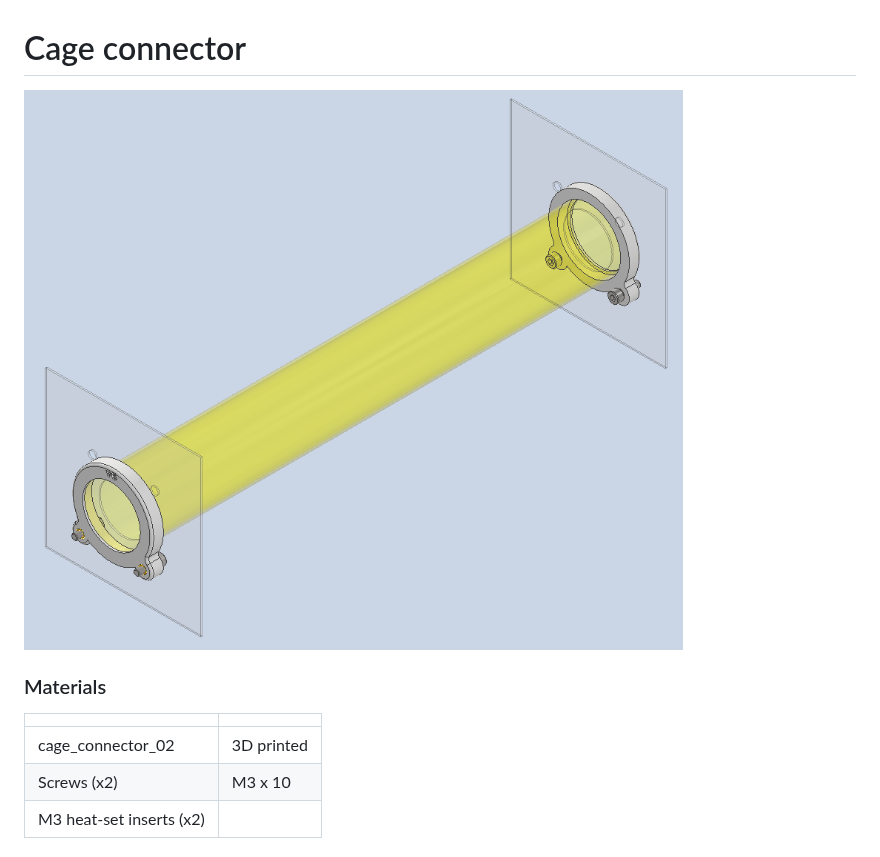
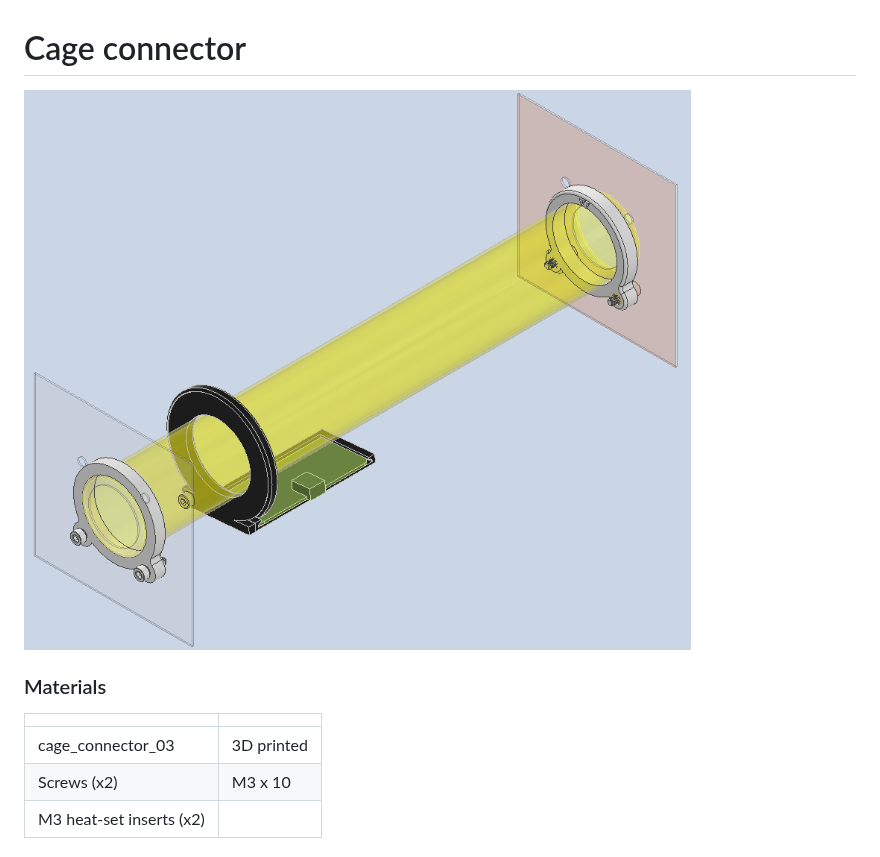
Before and after one commit to tooles01/Mar_lab-RFID_gate, a Markdown page: CAD/Cage_connector/README.md, the part around the change. GitHub-like rendering; pictures changed too: images/Cage_connector_v02.png (deleted), images/Cage_connector_v03.png (added).

Commit message:
update to v3 (no PLA contact with animal)

```diff
--- a/CAD/Cage_connector/README.md
+++ b/CAD/Cage_connector/README.md
@@ -1,11 +1,11 @@
 # Cage connector
 
-![image](../../images/Cage_connector_v02.png)
+![image](../../images/Cage_connector_v03.png)
 
 ### Materials
 | | |
 | - | - |
-| cage_connector_02 | 3D printed |
+| cage_connector_03 | 3D printed |
 | Screws (x2) | M3 x 10 |
 | M3 heat-set inserts (x2) |  |
 
```
Also changed, not shown: CAD/README.md (+1 -1 lines), 5 other files.
